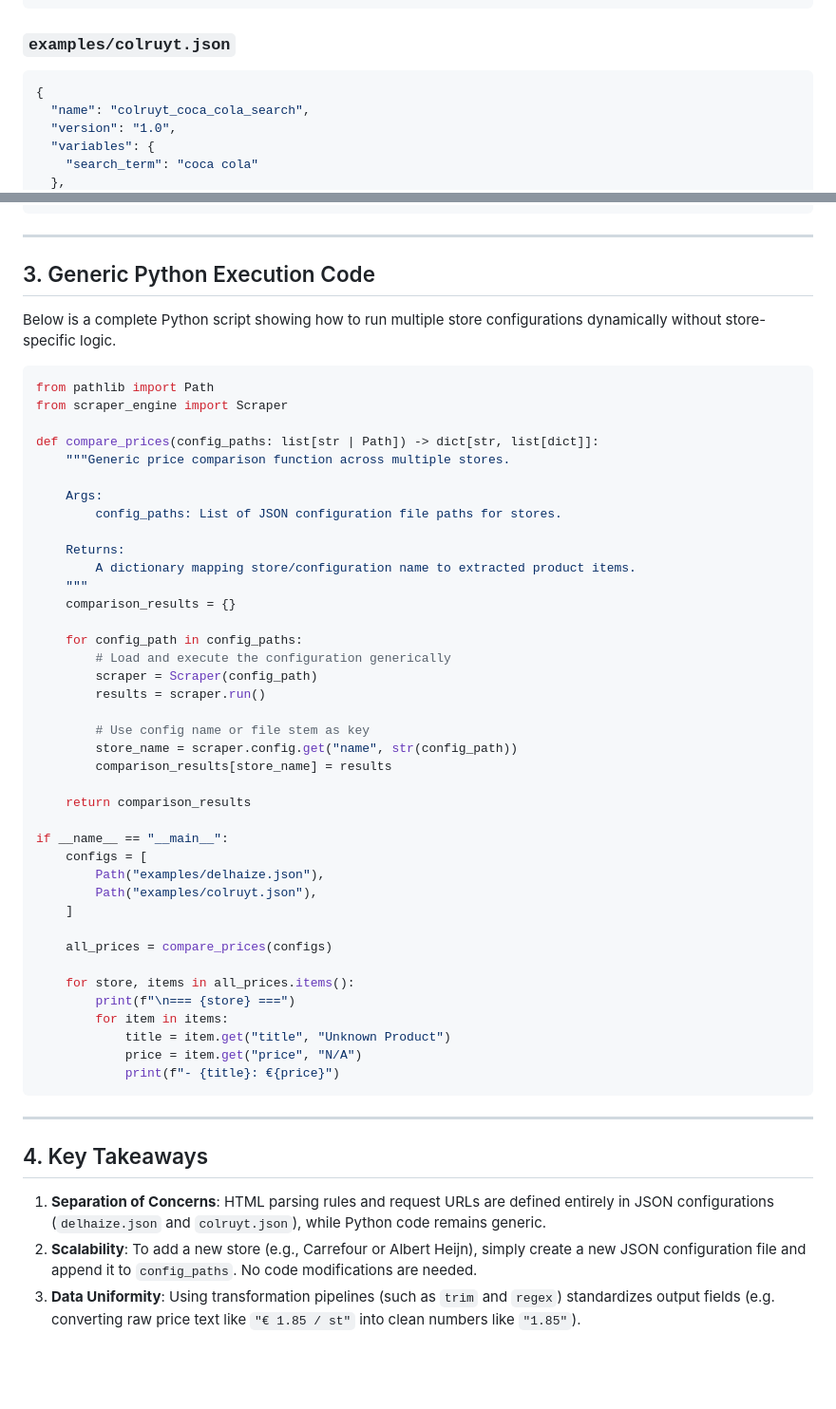
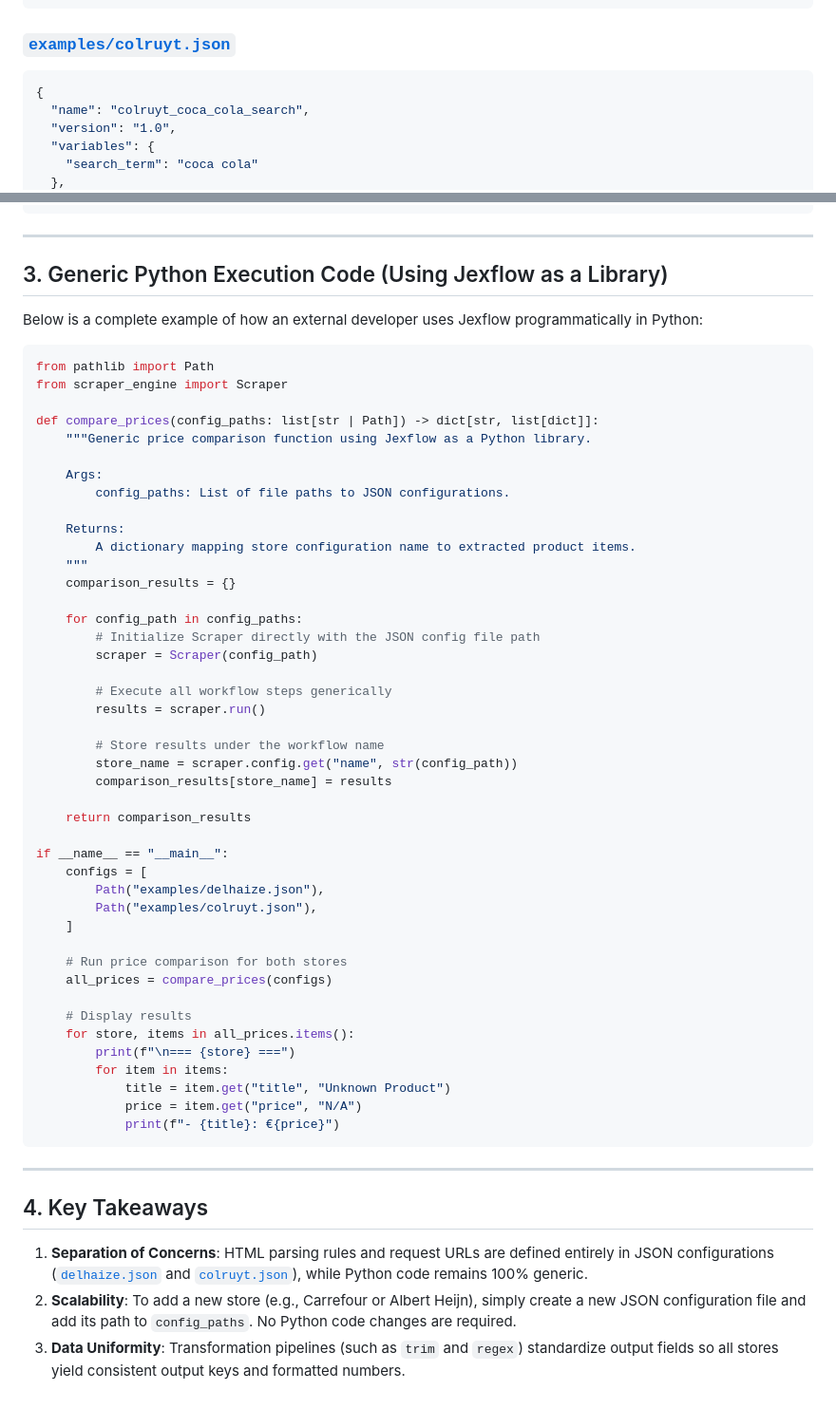
Before and after one commit to detobel36/FetchFlow, a Markdown page: docs/price-comparison-tutorial.md, 2 parts joined by grey strips. Shown at 95% size. GitHub-like rendering; blank space fills up the shorter version.

Commit message:
Add multi-store price comparison tutorial and example configs
Co-authored-by: detobel36 <5373615+detobel36@users.noreply.github.com>

````diff
--- a/docs/price-comparison-tutorial.md
+++ b/docs/price-comparison-tutorial.md
@@ -65,7 +65,7 @@ The JSON configuration files reside in the `examples/` directory.
 }
 ```
 
-### `examples/colruyt.json`
+### [`examples/colruyt.json`](../examples/colruyt.json)
 ```json
 {
   "name": "colruyt_coca_cola_search",
@@ -112,31 +112,33 @@ The JSON configuration files reside in the `examples/` directory.
 
 ---
 
-## 3. Generic Python Execution Code
+## 3. Generic Python Execution Code (Using Jexflow as a Library)
 
-Below is a complete Python script showing how to run multiple store configurations dynamically without store-specific logic.
+Below is a complete example of how an external developer uses Jexflow programmatically in Python:
 
 ```python
 from pathlib import Path
 from scraper_engine import Scraper
 
 def compare_prices(config_paths: list[str | Path]) -> dict[str, list[dict]]:
-    """Generic price comparison function across multiple stores.
+    """Generic price comparison function using Jexflow as a Python library.
 
     Args:
-        config_paths: List of JSON configuration file paths for stores.
+        config_paths: List of file paths to JSON configurations.
 
     Returns:
-        A dictionary mapping store/configuration name to extracted product items.
+        A dictionary mapping store configuration name to extracted product items.
     """
     comparison_results = {}
 
     for config_path in config_paths:
-        # Load and execute the configuration generically
+        # Initialize Scraper directly with the JSON config file path
         scraper = Scraper(config_path)
+
+        # Execute all workflow steps generically
         results = scraper.run()
 
-        # Use config name or file stem as key
+        # Store results under the workflow name
         store_name = scraper.config.get("name", str(config_path))
         comparison_results[store_name] = results
 
@@ -148,8 +150,10 @@ if __name__ == "__main__":
         Path("examples/colruyt.json"),
     ]
 
+    # Run price comparison for both stores
     all_prices = compare_prices(configs)
 
+    # Display results
     for store, items in all_prices.items():
         print(f"\n=== {store} ===")
         for item in items:
@@ -162,6 +166,6 @@ if __name__ == "__main__":
 
 ## 4. Key Takeaways
 
-1. **Separation of Concerns**: HTML parsing rules and request URLs are defined entirely in JSON configurations (`delhaize.json` and `colruyt.json`), while Python code remains generic.
-2. **Scalability**: To add a new store (e.g., Carrefour or Albert Heijn), simply create a new JSON configuration file and append it to `config_paths`. No code modifications are needed.
-3. **Data Uniformity**: Using transformation pipelines (such as `trim` and `regex`) standardizes output fields (e.g. converting raw price text like `"€ 1.85 / st"` into clean numbers like `"1.85"`).
+1. **Separation of Concerns**: HTML parsing rules and request URLs are defined entirely in JSON configurations ([`delhaize.json`](../examples/delhaize.json) and [`colruyt.json`](../examples/colruyt.json)), while Python code remains 100% generic.
+2. **Scalability**: To add a new store (e.g., Carrefour or Albert Heijn), simply create a new JSON configuration file and add its path to `config_paths`. No Python code changes are required.
+3. **Data Uniformity**: Transformation pipelines (such as `trim` and `regex`) standardize output fields so all stores yield consistent output keys and formatted numbers.
````
Also changed, not shown: other parts of docs/price-comparison-tutorial.md (+4 -4 lines).
